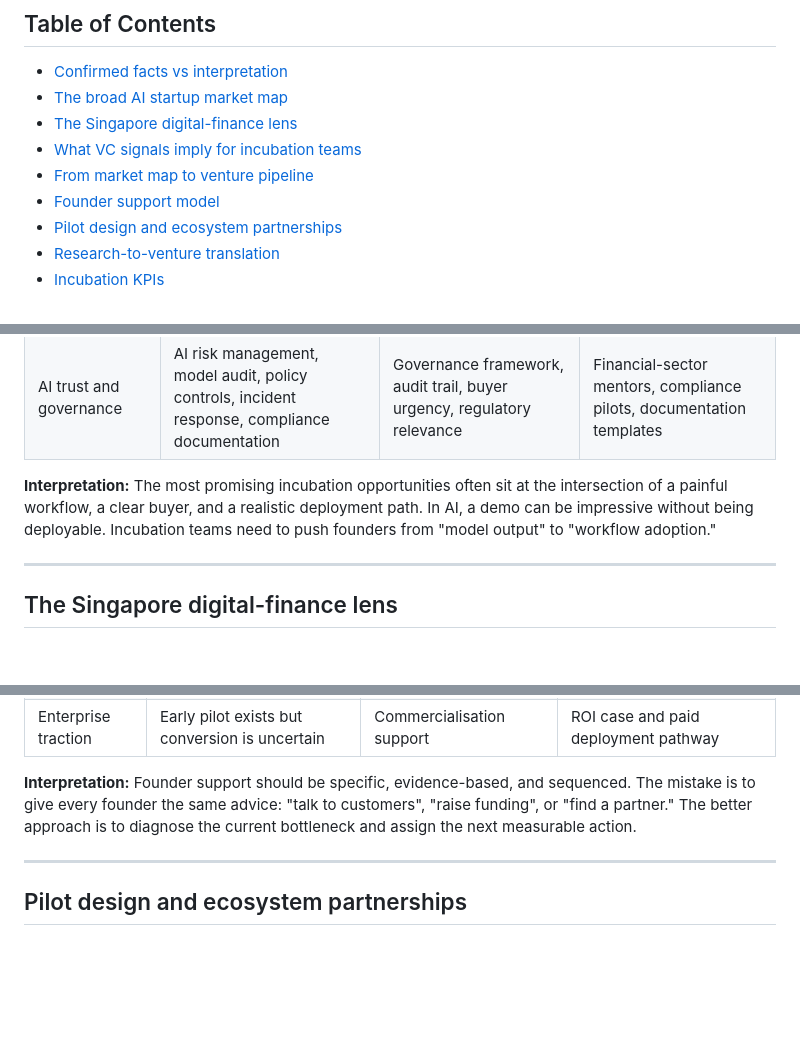
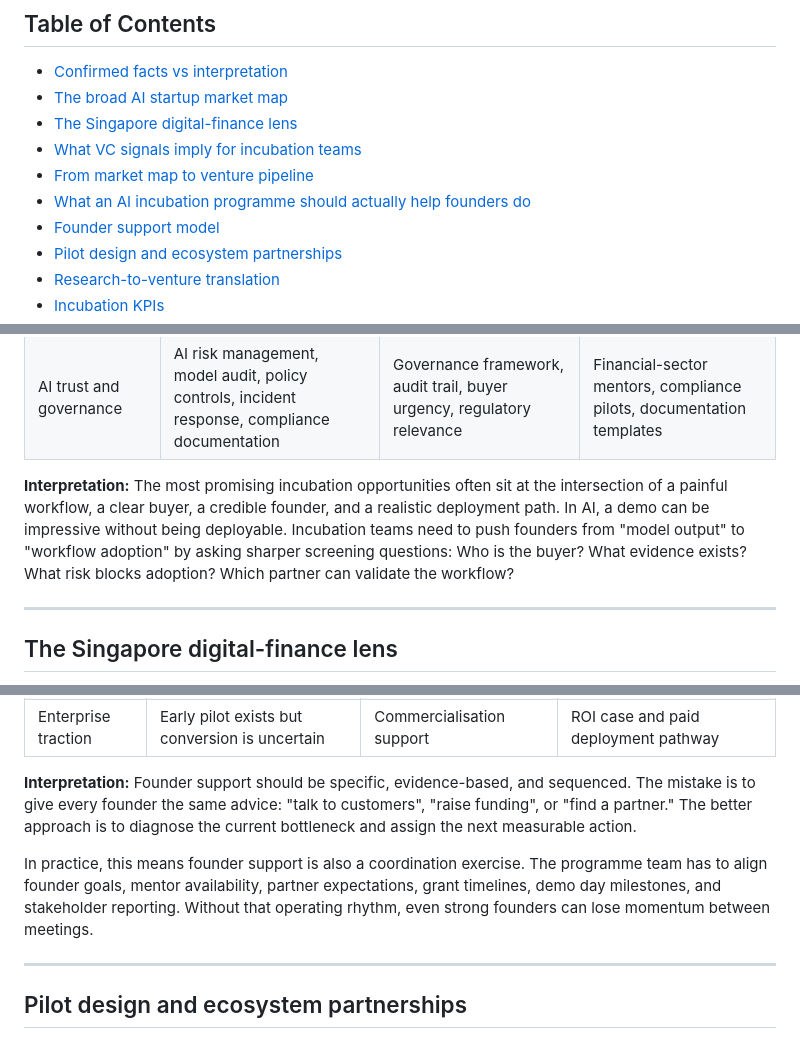
Before and after one commit to gohjhb92/gohjhb92.github.io, a Markdown page: articles/ai-startup-market-map-singapore.md, 3 parts joined by grey strips. Rendered like a GitHub page; blank space fills up the shorter version.

```diff
--- a/articles/ai-startup-market-map-singapore.md
+++ b/articles/ai-startup-market-map-singapore.md
@@ -13,6 +13,7 @@ This article maps the AI startup opportunity through a Singapore incubation lens
 - [The Singapore digital-finance lens](#the-singapore-digital-finance-lens)
 - [What VC signals imply for incubation teams](#what-vc-signals-imply-for-incubation-teams)
 - [From market map to venture pipeline](#from-market-map-to-venture-pipeline)
+- [What an AI incubation programme should actually help founders do](#what-an-ai-incubation-programme-should-actually-help-founders-do)
 - [Founder support model](#founder-support-model)
 - [Pilot design and ecosystem partnerships](#pilot-design-and-ecosystem-partnerships)
 - [Research-to-venture translation](#research-to-venture-translation)
@@ -54,7 +55,7 @@ AI startup opportunities can be mapped by where value is created: infrastructure
 | AI for SMEs | Bookkeeping, inventory, customer engagement, financing, compliance, marketing automation | SME pain point, willingness to pay, workflow simplicity, support burden | SME discovery, channel partnerships, pricing tests |
 | AI trust and governance | AI risk management, model audit, policy controls, incident response, compliance documentation | Governance framework, audit trail, buyer urgency, regulatory relevance | Financial-sector mentors, compliance pilots, documentation templates |
 
-**Interpretation:** The most promising incubation opportunities often sit at the intersection of a painful workflow, a clear buyer, and a realistic deployment path. In AI, a demo can be impressive without being deployable. Incubation teams need to push founders from "model output" to "workflow adoption."
+**Interpretation:** The most promising incubation opportunities often sit at the intersection of a painful workflow, a clear buyer, a credible founder, and a realistic deployment path. In AI, a demo can be impressive without being deployable. Incubation teams need to push founders from "model output" to "workflow adoption" by asking sharper screening questions: Who is the buyer? What evidence exists? What risk blocks adoption? Which partner can validate the workflow?
 
 ---
 
@@ -127,6 +147,8 @@ AI founders need different support depending on their stage. This is especially
 
 **Interpretation:** Founder support should be specific, evidence-based, and sequenced. The mistake is to give every founder the same advice: "talk to customers", "raise funding", or "find a partner." The better approach is to diagnose the current bottleneck and assign the next measurable action.
 
+In practice, this means founder support is also a coordination exercise. The programme team has to align founder goals, mentor availability, partner expectations, grant timelines, demo day milestones, and stakeholder reporting. Without that operating rhythm, even strong founders can lose momentum between meetings.
+
 ---
 
 ## Pilot design and ecosystem partnerships
```
Also changed, not shown: other parts of articles/ai-startup-market-map-singapore.md (+26 -3 lines).
